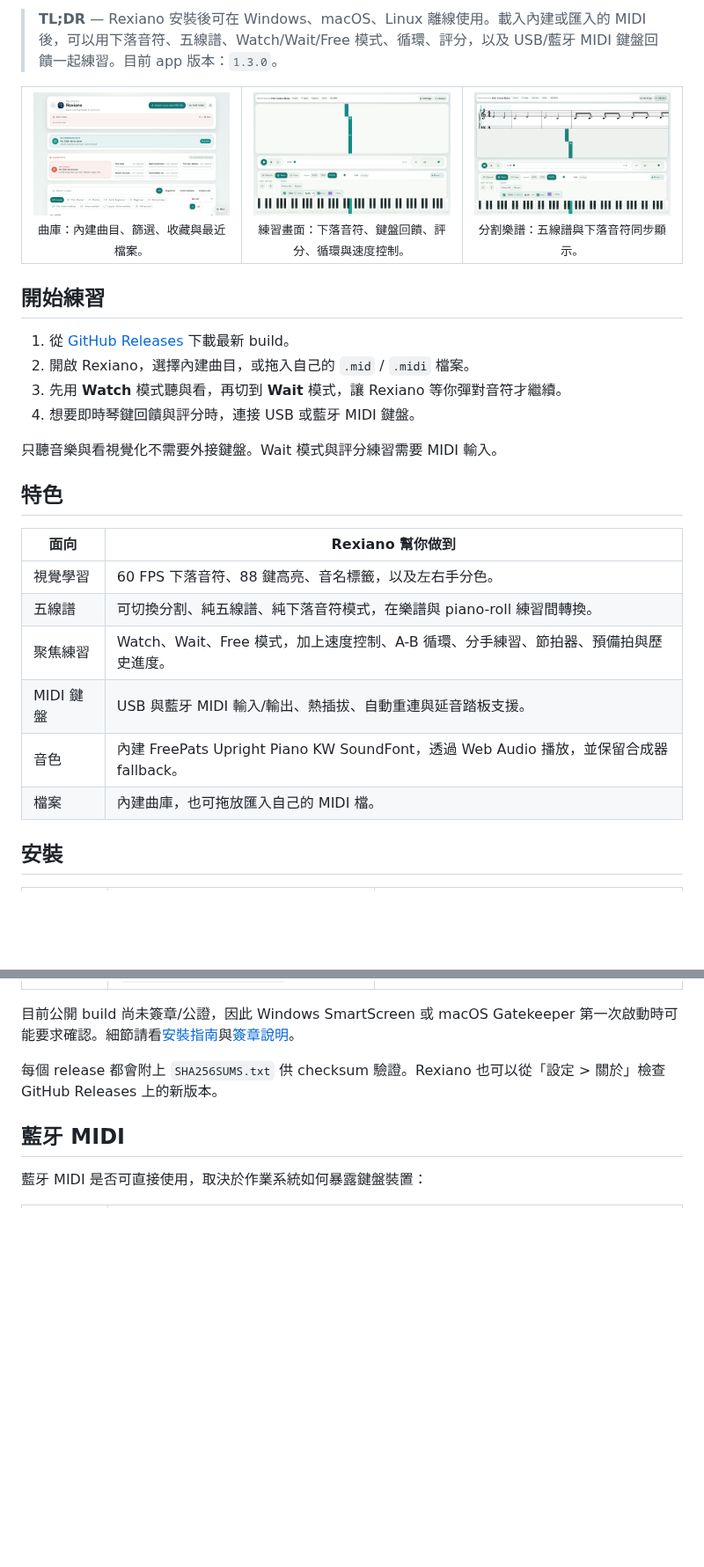
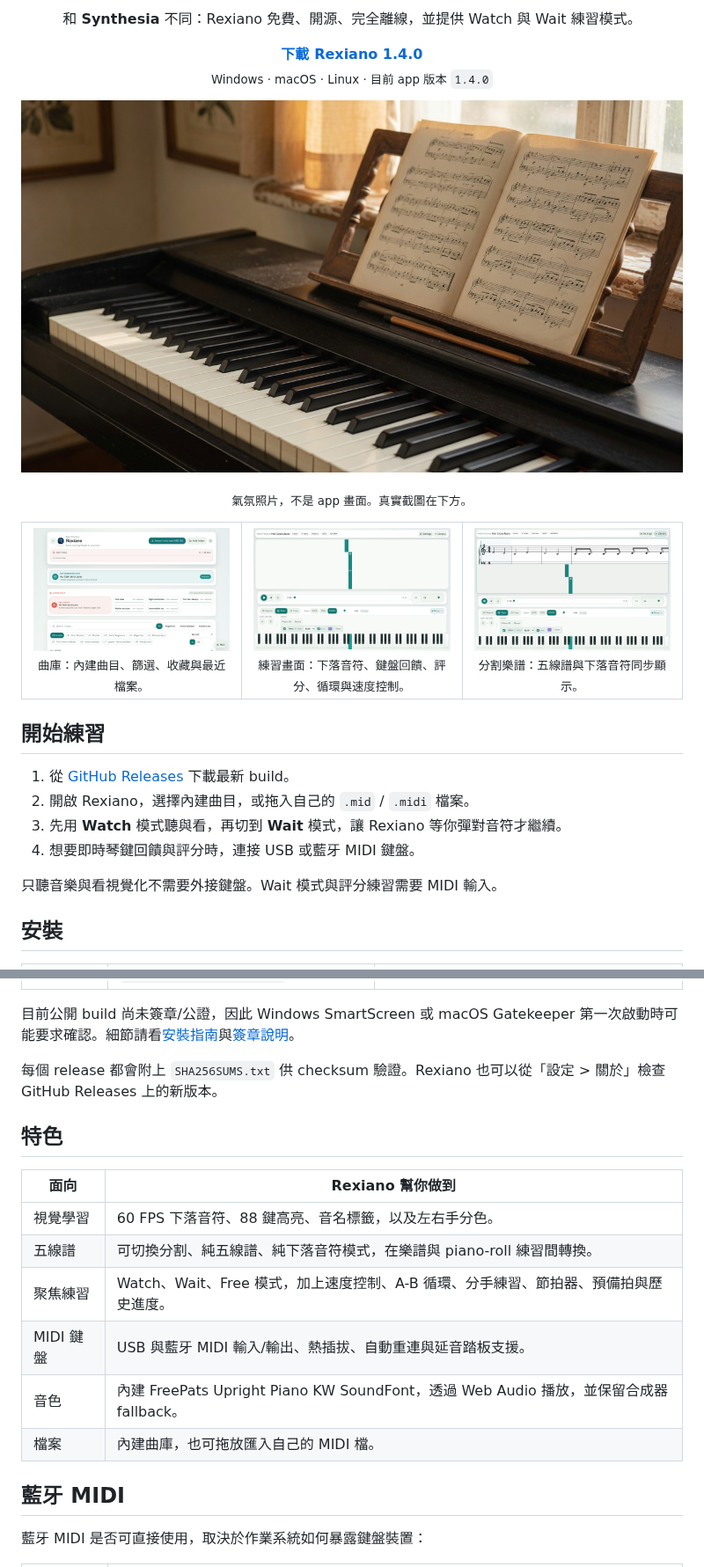
Before and after one commit to EndeavorYen/Rexiano, a Markdown page: README-zh.md, 2 parts joined by grey strips. Shown at 88% size. Drawn GitHub-style; pictures changed too: docs/assets/marketing/piano-sheet-hero.png (added); blank space fills up the shorter version.

```diff
--- a/README-zh.md
+++ b/README-zh.md
@@ -8,5 +15,18 @@
 
-> **TL;DR** — Rexiano 安裝後可在 Windows、macOS、Linux 離線使用。載入內建或匯入的 MIDI 後，可以用下落音符、五線譜、Watch/Wait/Free 模式、循環、評分，以及 USB/藍牙 MIDI 鍵盤回饋一起練習。目前 app 版本：`1.3.0`。
+<p align="center">
+  和 <strong>Synthesia</strong> 不同：Rexiano 免費、開源、完全離線，並提供 Watch 與 Wait 練習模式。
+</p>
+
+<p align="center">
+  <a href="https://github.com/EndeavorYen/Rexiano/releases/latest"><strong>下載 Rexiano 1.4.0</strong></a><br>
+  <sub>Windows · macOS · Linux · 目前 app 版本 <code>1.4.0</code></sub>
+</p>
+
+<p align="center">
+  <img src="docs/assets/marketing/piano-sheet-hero.png" alt="窗邊鋼琴與攤開的樂譜 — Rexiano 氣氛圖，不是產品截圖" width="100%">
+</p>
+
+<p align="center"><sub>氣氛照片，不是 app 畫面。真實截圖在下方。</sub></p>
 
 <table>
   <tr>
@@ -33,17 +53,6 @@
 4. 想要即時琴鍵回饋與評分時，連接 USB 或藍牙 MIDI 鍵盤。
 
 只聽音樂與看視覺化不需要外接鍵盤。Wait 模式與評分練習需要 MIDI 輸入。
-
-## 特色
-
-| 面向      | Rexiano 幫你做到                                                                       |
-| --------- | -------------------------------------------------------------------------------------- |
-| 視覺學習  | 60 FPS 下落音符、88 鍵高亮、音名標籤，以及左右手分色。                                 |
-| 五線譜    | 可切換分割、純五線譜、純下落音符模式，在樂譜與 piano-roll 練習間轉換。                 |
-| 聚焦練習  | Watch、Wait、Free 模式，加上速度控制、A-B 循環、分手練習、節拍器、預備拍與歷史進度。   |
-| MIDI 鍵盤 | USB 與藍牙 MIDI 輸入/輸出、熱插拔、自動重連與延音踏板支援。                            |
-| 音色      | 內建 FreePats Upright Piano KW SoundFont，透過 Web Audio 播放，並保留合成器 fallback。 |
-| 檔案      | 內建曲庫，也可拖放匯入自己的 MIDI 檔。                                                 |
 
 ## 安裝
 
@@ -56,6 +65,17 @@
 目前公開 build 尚未簽章/公證，因此 Windows SmartScreen 或 macOS Gatekeeper 第一次啟動時可能要求確認。細節請看[安裝指南](docs/installation.md)與[簽章說明](docs/release-signing.md)。
 
 每個 release 都會附上 `SHA256SUMS.txt` 供 checksum 驗證。Rexiano 也可以從「設定 > 關於」檢查 GitHub Releases 上的新版本。
+
+## 特色
+
+| 面向      | Rexiano 幫你做到                                                                       |
+| --------- | -------------------------------------------------------------------------------------- |
+| 視覺學習  | 60 FPS 下落音符、88 鍵高亮、音名標籤，以及左右手分色。                                 |
+| 五線譜    | 可切換分割、純五線譜、純下落音符模式，在樂譜與 piano-roll 練習間轉換。                 |
+| 聚焦練習  | Watch、Wait、Free 模式，加上速度控制、A-B 循環、分手練習、節拍器、預備拍與歷史進度。   |
+| MIDI 鍵盤 | USB 與藍牙 MIDI 輸入/輸出、熱插拔、自動重連與延音踏板支援。                            |
+| 音色      | 內建 FreePats Upright Piano KW SoundFont，透過 Web Audio 播放，並保留合成器 fallback。 |
+| 檔案      | 內建曲庫，也可拖放匯入自己的 MIDI 檔。                                                 |
 
 ## 藍牙 MIDI
 
```
Also changed, not shown: other parts of README-zh.md (+12 -5 lines), README.md (+37 -17 lines).
